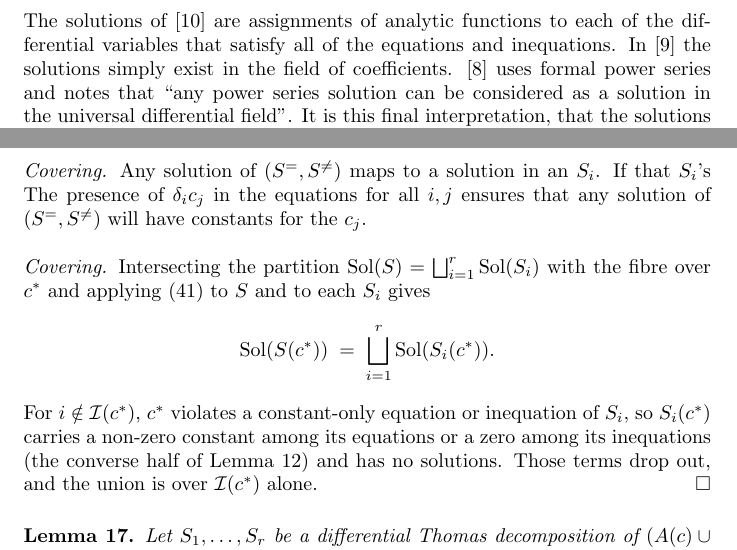
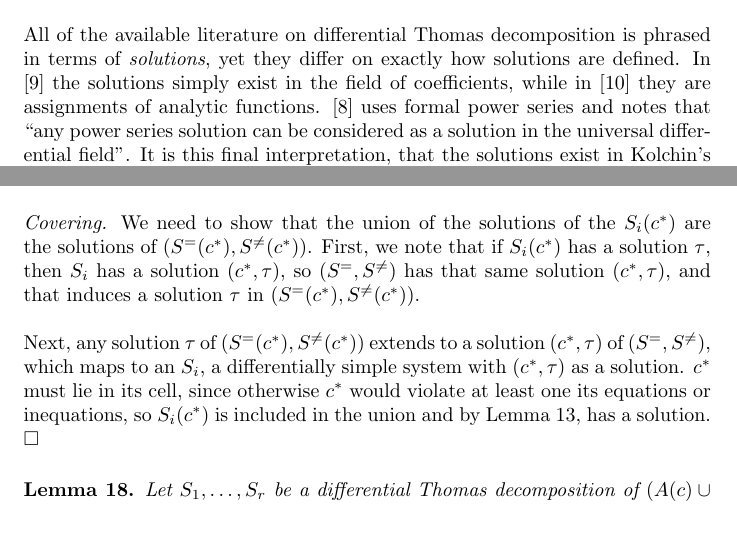
Before and after one commit to BrentBaccala/NewMethod, a LaTeX paper (NewMethod.tex): two parts of pages 27 and 31 of 60 before the commit and two parts of pages 21 and 30 of 60 after it, joined at a grey line, cut at the place of the change, the shorter picture padded with empty space. Compiled offline with pdfLaTeX.

Commit message:
NewMethod: reordering the cell/specialization ordering, and rewording some of the theorems

```diff
--- a/NewMethod.tex
+++ b/NewMethod.tex
@@ -1447,3 +1448,14 @@ is a {\it differential Thomas decomposition} (\cite{ThomasDecomp}, Definition~3.
+\noindent
+All of the available literature on differential Thomas decomposition is phrased in terms of {\it solutions},
+yet they differ on exactly how solutions are defined.
+In \cite{RobertzLNM} the solutions simply exist in the field of coefficients, while
+in \cite{RobertzCIRM} they are assignments of analytic functions.
+\cite{ThomasDecomp} uses formal power series and notes that ``any power series
+solution can be considered as a solution in the universal differential field''.
+It is this final interpretation, that the solutions exist in Kolchin's universal field (\cite{KolchinDAAG} \S II.2 and \S III.7)
+and can be thought of as power series, that we adopt.  In particular, this means
+that any solutions that can exist, does exist.
+\end{definition}
 
 \smallskip
 Everything the completeness arguments require are supplied by the following results.
@@ -1823,11 +1855,3 @@ if and only if $c^*$ lies in the system's cell.
 \end{lemma}
 
 {\it Proof.}
-
-The solutions
-of \cite{RobertzCIRM} are assignments of analytic functions to each of the differential variables
-that satisfy all of the equations and inequations.  In \cite{RobertzLNM} the solutions simply exist
-in the field of coefficients.
-\cite{ThomasDecomp} uses formal power series and notes that ``any power series
-solution can be considered as a solution in the universal differential field''.
-It is this final interpretation, that the solutions exist in Kolchin's universal field (\cite{KolchinDAAG} \S II.2 and \S III.7)
@@ -2083,24 +2050,16 @@ leaders and remain unchanged.
   If $S_i(c^*)$ and $S_j(c^*)$ shared a solution $\tau$, then $S_i$ and $S_j$ would share the solution $(c^*, \tau)$,
   but the solutions of $S_i$ and $S_j$ are disjoint because $S_1, \ldots, S_r$ is a differential Thomas decomposition.
 
-  {\it Covering.}  Any solution of $(S^=, S^{\ne})$ maps to a solution in an $S_i$.
-  If that $S_i$'s
-  The presence of $\delta_i c_j$ in the equations for all $i, j$
-  ensures that any solution of $(S^=, S^{\ne})$ will have constants for the $c_j$.
-
-  {\it Covering.}  Intersecting the partition
-  $\mathrm{Sol}(S) = \bigsqcup_{i=1}^r \mathrm{Sol}(S_i)$ with the fibre over $c^*$
-  and applying \eqref{fibre} to $S$ and to each $S_i$ gives
-  %
-  \[
-  \mathrm{Sol}(S(c^*)) \;=\; \bigsqcup_{i=1}^{r} \mathrm{Sol}(S_i(c^*)) .
-  \]
-  %
-  For $i \notin \mathcal{I}(c^*)$, $c^*$ violates a constant-only equation or
-  inequation of $S_i$, so $S_i(c^*)$ carries a non-zero constant among its equations
-  or a zero among its inequations (the converse half of
-  Lemma~\ref{lem:cell-consistency}) and has no solutions.  Those terms drop out, and
-  the union is over $\mathcal{I}(c^*)$ alone.
+  {\it Covering.}  We need to show that the union of the solutions of the $S_i(c^*)$
+  are the solutions of $(S^=(c^*), S^{\ne}(c^*))$.  First, we note that if $S_i(c^*)$
+  has a solution $\tau$, then $S_i$ has a solution $(c^*, \tau)$, so $(S^=, S^{\ne})$ has that same solution $(c^*,\tau)$,
+  and that induces a solution $\tau$ in $(S^=(c^*), S^{\ne}(c^*))$.
+
+  Next, any solution $\tau$ of $(S^=(c^*), S^{\ne}(c^*))$ extends to a solution $(c^*, \tau)$ of $(S^=, S^{\ne})$,
+  which maps to an $S_i$, a differentially simple system with $(c^*, \tau)$ as a solution.
+  $c^*$ must lie in its cell, since otherwise $c^*$ would violate at least one its equations
+  or inequations,
+  so $S_i(c^*)$ is included in the union and by Lemma~\ref{lem:cell-solution}, has a solution.
   \hfill $\square$
 
 % END OF AI CONTRIBUTION
```
Also changed, not shown: NewMethod.tex (94 more changed lines).
